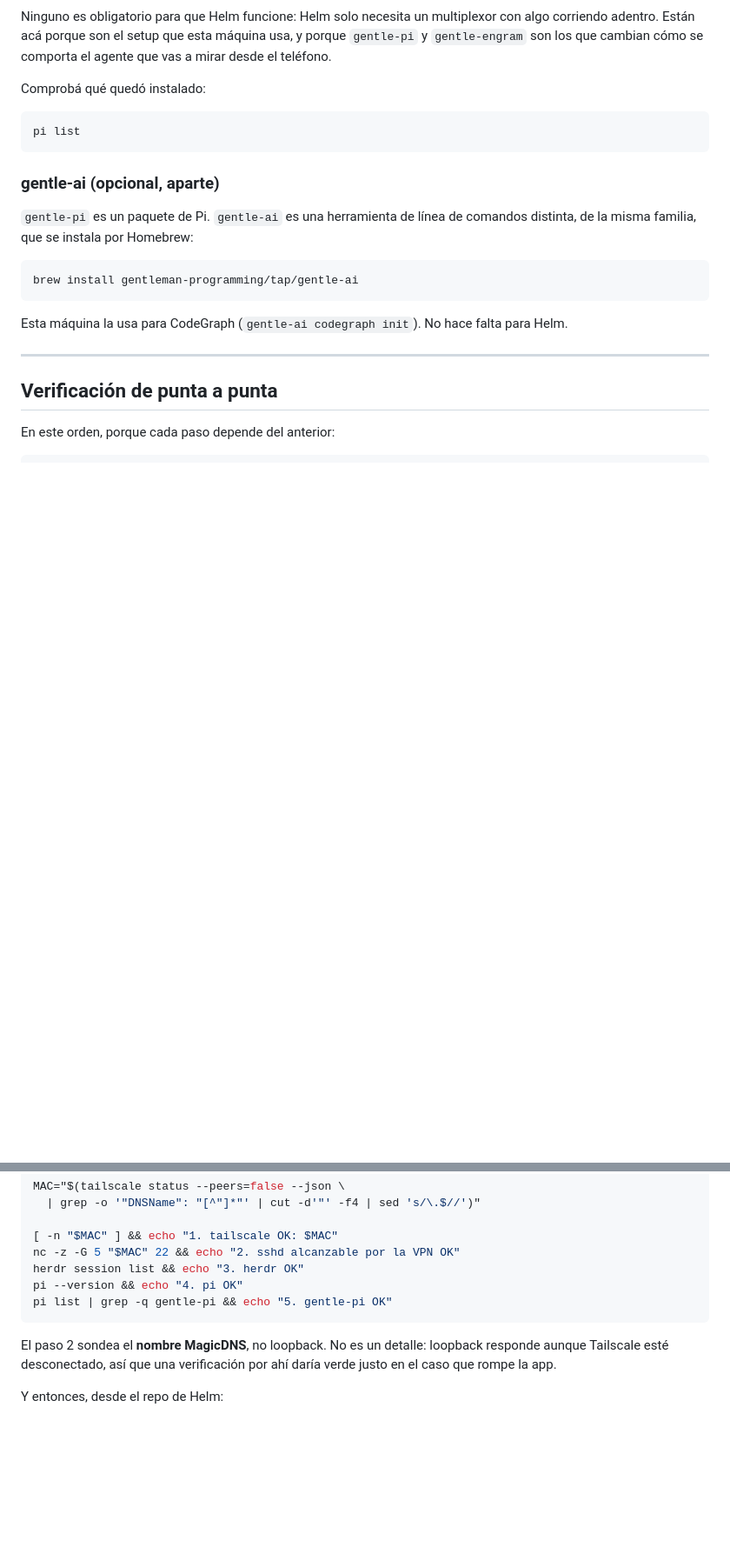
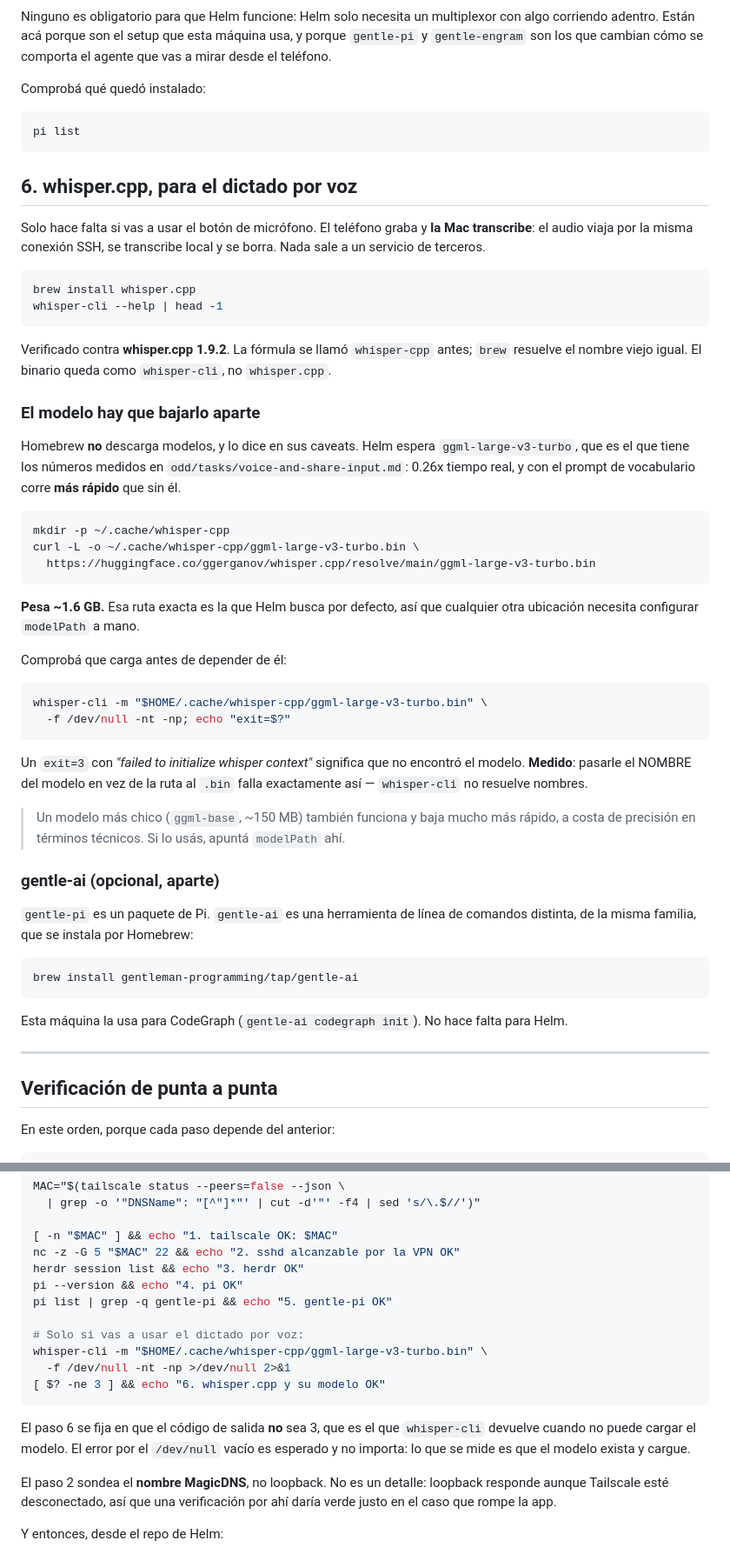
Before and after one commit to DarkCodex29/helm, a Markdown page: docs/HOST_SETUP.md, 2 parts joined by grey strips. Shown at 87% size. GitHub-like rendering; blank space fills up the shorter version.

Commit message:
docs: whisper.cpp and its model, without which voice silently fails
The host guide shipped the voice feature without ever mentioning what
the Mac side needs to run it. Anyone following it would have installed
herdr, Pi and Tailscale, pressed the microphone button, and got
"Transcription failed" with nothing explaining why.

Two things were missing, and the second is the one that bites:

brew install whisper.cpp gives you the binary as `whisper-cli` -- the
formula was renamed from whisper-cpp, and brew still resolves the old
name. Verified against 1.9.2.

The MODEL is not downloaded by anything. Homebrew says so in its caveats
and stops there, and nothing creates ~/.cache/whisper-cpp either -- that
path is simply where this app looks. A ~1.6 GB download to an exact
location that no tool will produce for you is precisely the kind of step
that cannot be left implicit.

Both guides now carry the curl, and the host guide gains a verification
step that keys on exit code 3 -- what whisper-cli returns when it cannot
load a model -- rather than on output text. Measured both ways: with the
model present the check passes, with a bogus path it returns 3, so the
check actually detects the condition instead of always agreeing. The
download URL was confirmed to answer 200.

SETUP_GUIDE also explains what the feature does with the audio, since
"the phone records and something transcribes it" deserves to say where:
locally on the Mac, over the existing SSH connection, deleted on both
ends afterwards, never to a third party.

````diff
--- a/docs/HOST_SETUP.md
+++ b/docs/HOST_SETUP.md
@@ -159,6 +160,52 @@ Comprobá qué quedó instalado:
 pi list
 ```
 
+## 6. whisper.cpp, para el dictado por voz
+
+Solo hace falta si vas a usar el botón de micrófono. El teléfono graba y
+**la Mac transcribe**: el audio viaja por la misma conexión SSH, se
+transcribe local y se borra. Nada sale a un servicio de terceros.
+
+```bash
+brew install whisper.cpp
+whisper-cli --help | head -1
+```
+
+Verificado contra **whisper.cpp 1.9.2**. La fórmula se llamó
+`whisper-cpp` antes; `brew` resuelve el nombre viejo igual. El binario
+queda como `whisper-cli`, no `whisper.cpp`.
+
+### El modelo hay que bajarlo aparte
+
+Homebrew **no** descarga modelos, y lo dice en sus caveats. Helm espera
+`ggml-large-v3-turbo`, que es el que tiene los números medidos en
+`odd/tasks/voice-and-share-input.md`: 0.26x tiempo real, y con el prompt
+de vocabulario corre **más rápido** que sin él.
+
+```bash
+mkdir -p ~/.cache/whisper-cpp
+curl -L -o ~/.cache/whisper-cpp/ggml-large-v3-turbo.bin \
+  https://huggingface.co/ggerganov/whisper.cpp/resolve/main/ggml-large-v3-turbo.bin
+```
+
+**Pesa ~1.6 GB.** Esa ruta exacta es la que Helm busca por defecto, así
+que cualquier otra ubicación necesita configurar `modelPath` a mano.
+
+Comprobá que carga antes de depender de él:
+
+```bash
+whisper-cli -m "$HOME/.cache/whisper-cpp/ggml-large-v3-turbo.bin" \
+  -f /dev/null -nt -np; echo "exit=$?"
+```
+
+Un `exit=3` con *"failed to initialize whisper context"* significa que no
+encontró el modelo. **Medido**: pasarle el NOMBRE del modelo en vez de la
+ruta al `.bin` falla exactamente así — `whisper-cli` no resuelve nombres.
+
+> Un modelo más chico (`ggml-base`, ~150 MB) también funciona y baja
+> mucho más rápido, a costa de precisión en términos técnicos. Si lo
+> usás, apuntá `modelPath` ahí.
+
 ### gentle-ai (opcional, aparte)
 
 `gentle-pi` es un paquete de Pi. `gentle-ai` es una herramienta de línea
@@ -186,7 +233,17 @@ nc -z -G 5 "$MAC" 22 && echo "2. sshd alcanzable por la VPN OK"
 herdr session list && echo "3. herdr OK"
 pi --version && echo "4. pi OK"
 pi list | grep -q gentle-pi && echo "5. gentle-pi OK"
+
+# Solo si vas a usar el dictado por voz:
+whisper-cli -m "$HOME/.cache/whisper-cpp/ggml-large-v3-turbo.bin" \
+  -f /dev/null -nt -np >/dev/null 2>&1
+[ $? -ne 3 ] && echo "6. whisper.cpp y su modelo OK"
 ```
+
+El paso 6 se fija en que el código de salida **no** sea 3, que es el que
+`whisper-cli` devuelve cuando no puede cargar el modelo. El error por el
+`/dev/null` vacío es esperado y no importa: lo que se mide es que el
+modelo exista y cargue.
 
 El paso 2 sondea el **nombre MagicDNS**, no loopback. No es un detalle:
 loopback responde aunque Tailscale esté desconectado, así que una
````
Also changed, not shown: other parts of docs/HOST_SETUP.md (+1 -0 lines), docs/SETUP_GUIDE.md (+35 -0 lines).
